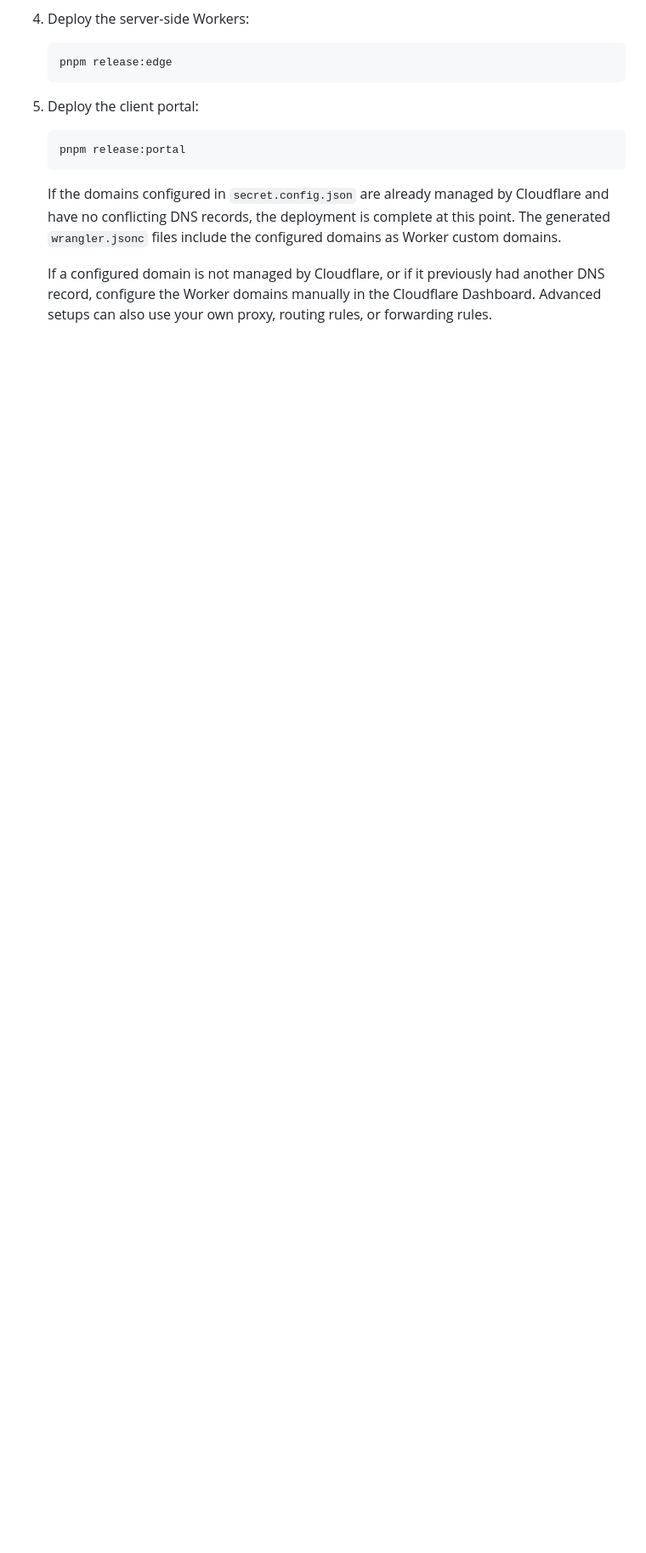
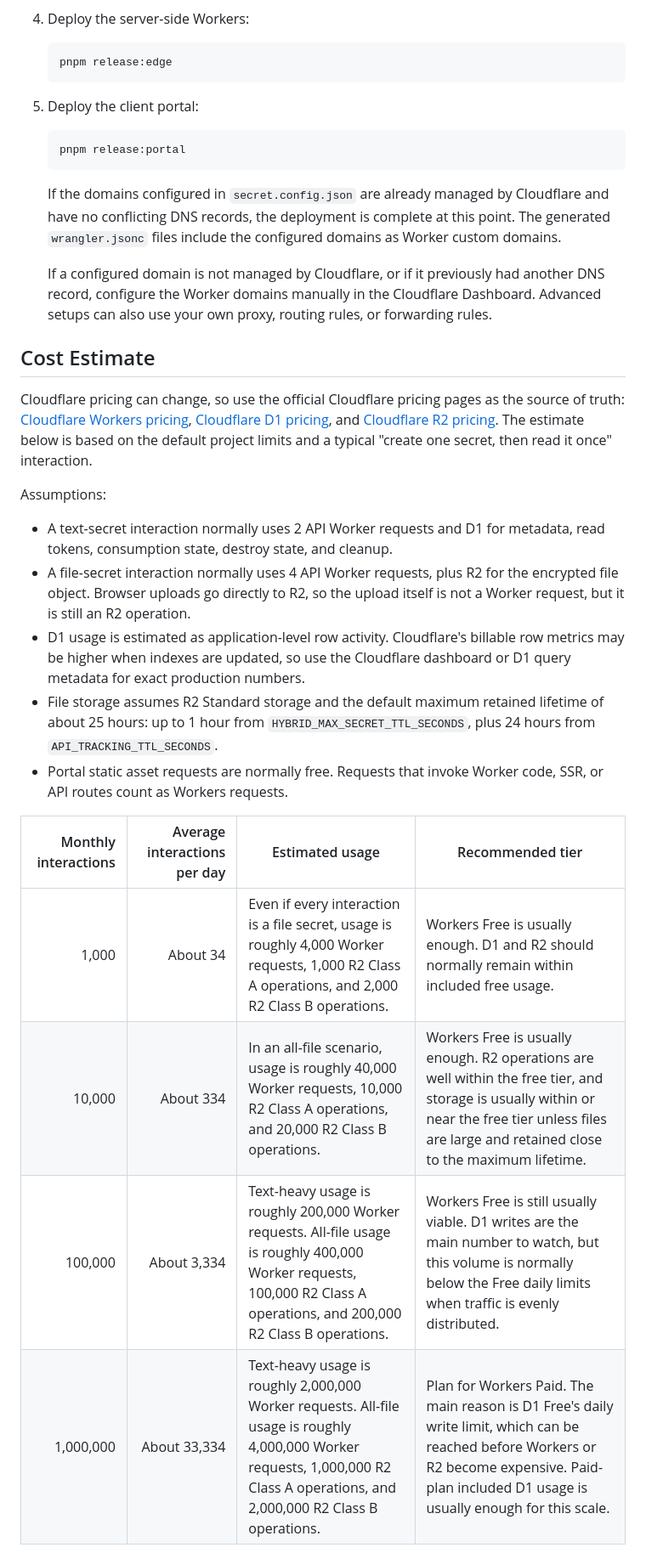
Before and after one commit to unix/secret, a Markdown page: SELF-HOST.md, the part around one of its changes. Shown at 85% size. GitHub-like rendering; blank space fills up the shorter version.

Commit message:
docs: add self-hosting cost estimate

```diff
--- a/SELF-HOST.md
+++ b/SELF-HOST.md
@@ -44,3 +44,23 @@ Follow this sequence to deploy your own instance:
    If the domains configured in `secret.config.json` are already managed by Cloudflare and have no conflicting DNS records, the deployment is complete at this point. The generated `wrangler.jsonc` files include the configured domains as Worker custom domains.
 
    If a configured domain is not managed by Cloudflare, or if it previously had another DNS record, configure the Worker domains manually in the Cloudflare Dashboard. Advanced setups can also use your own proxy, routing rules, or forwarding rules.
+
+## Cost Estimate
+
+Cloudflare pricing can change, so use the official Cloudflare pricing pages as the source of truth: [Cloudflare Workers pricing](https://developers.cloudflare.com/workers/platform/pricing/), [Cloudflare D1 pricing](https://developers.cloudflare.com/d1/platform/pricing/), and [Cloudflare R2 pricing](https://developers.cloudflare.com/r2/pricing/). The estimate below is based on the default project limits and a typical "create one secret, then read it once" interaction.
+
+Assumptions:
+
+- A text-secret interaction normally uses 2 API Worker requests and D1 for metadata, read tokens, consumption state, destroy state, and cleanup.
+- A file-secret interaction normally uses 4 API Worker requests, plus R2 for the encrypted file object. Browser uploads go directly to R2, so the upload itself is not a Worker request, but it is still an R2 operation.
+- D1 usage is estimated as application-level row activity. Cloudflare's billable row metrics may be higher when indexes are updated, so use the Cloudflare dashboard or D1 query metadata for exact production numbers.
+- File storage assumes R2 Standard storage and the default maximum retained lifetime of about 25 hours: up to 1 hour from `HYBRID_MAX_SECRET_TTL_SECONDS`, plus 24 hours from `API_TRACKING_TTL_SECONDS`.
+- Portal static asset requests are normally free. Requests that invoke Worker code, SSR, or API routes count as Workers requests.
+
+| Monthly interactions | Average interactions per day | Estimated usage | Recommended tier |
+| -------------------: | ---------------------------: | --------------- | ---------------- |
+| 1,000                | About 34                     | Even if every interaction is a file secret, usage is roughly 4,000 Worker requests, 1,000 R2 Class A operations, and 2,000 R2 Class B operations. | Workers Free is usually enough. D1 and R2 should normally remain within included free usage. |
+| 10,000               | About 334                    | In an all-file scenario, usage is roughly 40,000 Worker requests, 10,000 R2 Class A operations, and 20,000 R2 Class B operations. | Workers Free is usually enough. R2 operations are well within the free tier, and storage is usually within or near the free tier unless files are large and retained close to the maximum lifetime. |
+| 100,000              | About 3,334                  | Text-heavy usage is roughly 200,000 Worker requests. All-file usage is roughly 400,000 Worker requests, 100,000 R2 Class A operations, and 200,000 R2 Class B operations. | Workers Free is still usually viable. D1 writes are the main number to watch, but this volume is normally below the Free daily limits when traffic is evenly distributed. |
+| 1,000,000            | About 33,334                 | Text-heavy usage is roughly 2,000,000 Worker requests. All-file usage is roughly 4,000,000 Worker requests, 1,000,000 R2 Class A operations, and 2,000,000 R2 Class B operations. | Plan for Workers Paid. The main reason is D1 Free's daily write limit, which can be reached before Workers or R2 become expensive. Paid-plan included D1 usage is usually enough for this scale. |
+
```
Also changed, not shown: other parts of SELF-HOST.md (+7 -0 lines).
